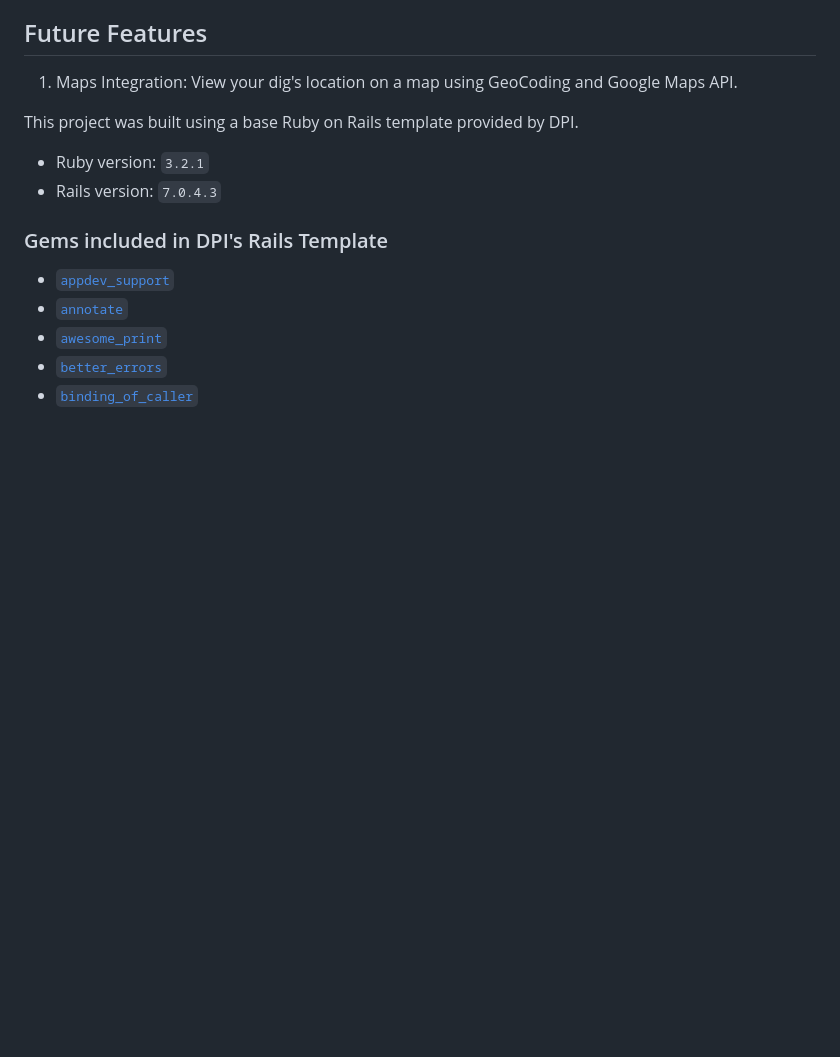
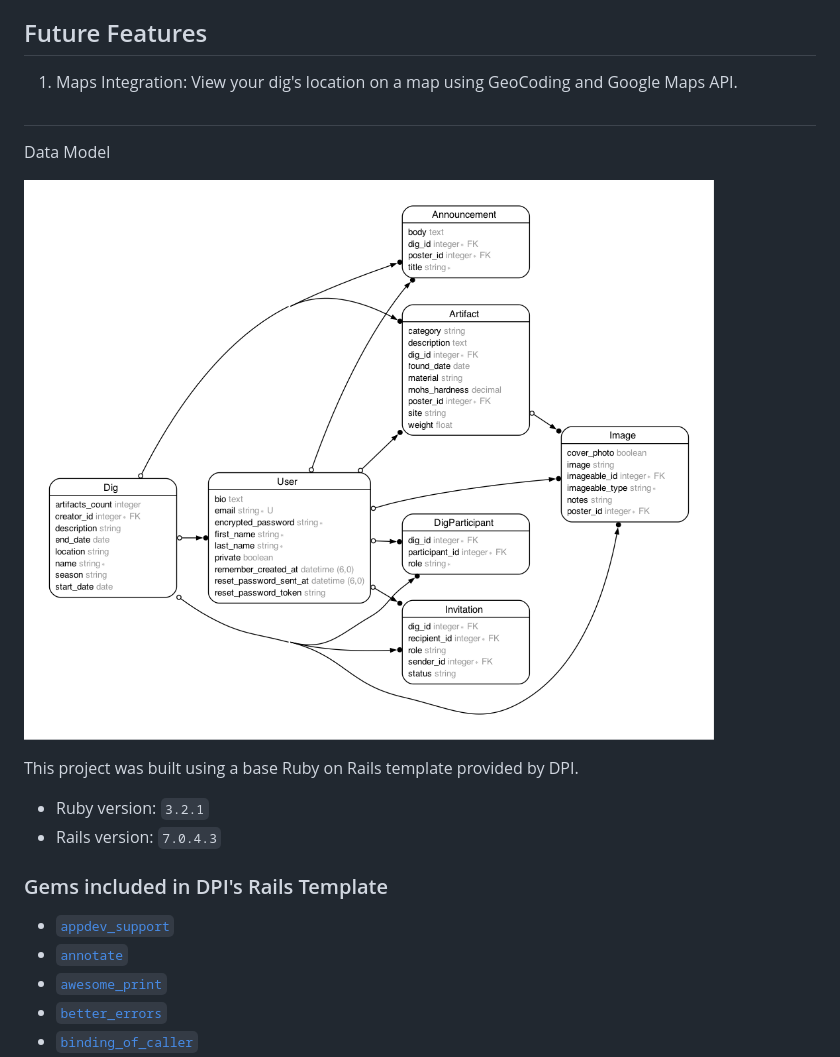
Before and after one commit to melo616/ArchaeoLogRuby, a Markdown page: README.md, the part around the change. GitHub-like rendering; blank space fills up the shorter version.

```diff
--- a/README.md
+++ b/README.md
@@ -15,6 +15,11 @@
 ## Future Features
 
 1. Maps Integration: View your dig's location on a map using GeoCoding and Google Maps API.
+
+##
+Data Model
+
+![ERD](erd.png)
 
 This project was built using a base Ruby on Rails template provided by DPI.
 
```
